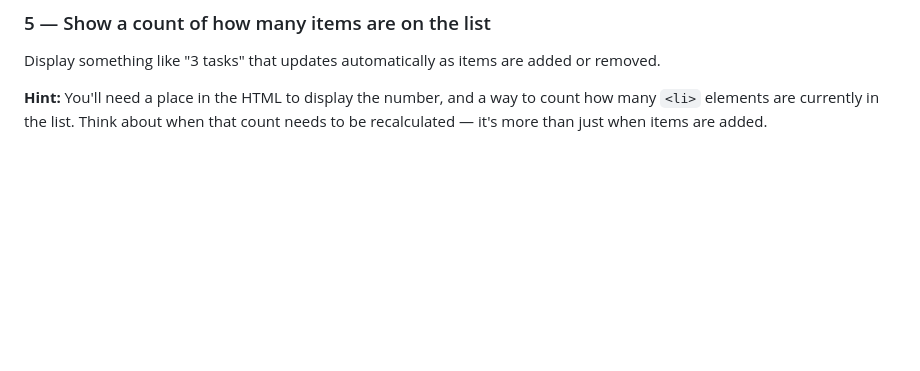
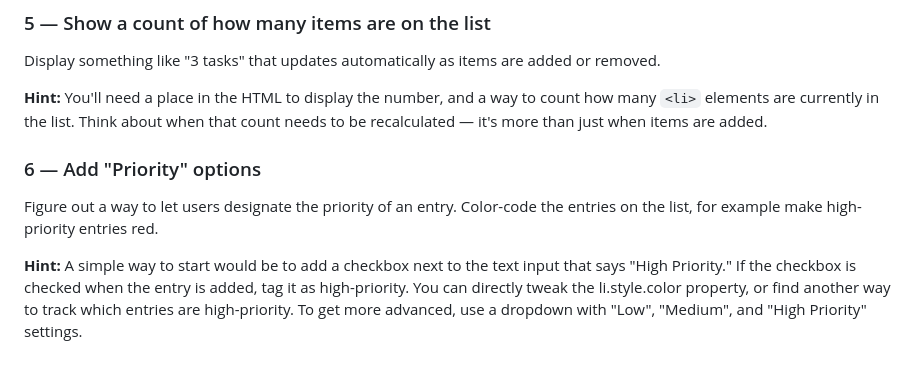
Before and after one commit to padams-msj/task-list, a Markdown page: README.md, the part around the change. Drawn GitHub-style; blank space fills up the shorter version.

```diff
--- a/README.md
+++ b/README.md
@@ -108,3 +108,10 @@ Open [style.css](style.css) and start experimenting. Think about: fonts, colours
 Display something like "3 tasks" that updates automatically as items are added or removed.
 
 **Hint:** You'll need a place in the HTML to display the number, and a way to count how many `<li>` elements are currently in the list. Think about when that count needs to be recalculated — it's more than just when items are added.
+
+
+### 6 — Add "Priority" options
+
+Figure out a way to let users designate the priority of an entry. Color-code the entries on the list, for example make high-priority entries red.
+
+**Hint:** A simple way to start would be to add a checkbox next to the text input that says "High Priority." If the checkbox is checked when the entry is added, tag it as high-priority. You can directly tweak the li.style.color property, or find another way to track which entries are high-priority. To get more advanced, use a dropdown with "Low", "Medium", and "High Priority" settings.
```
